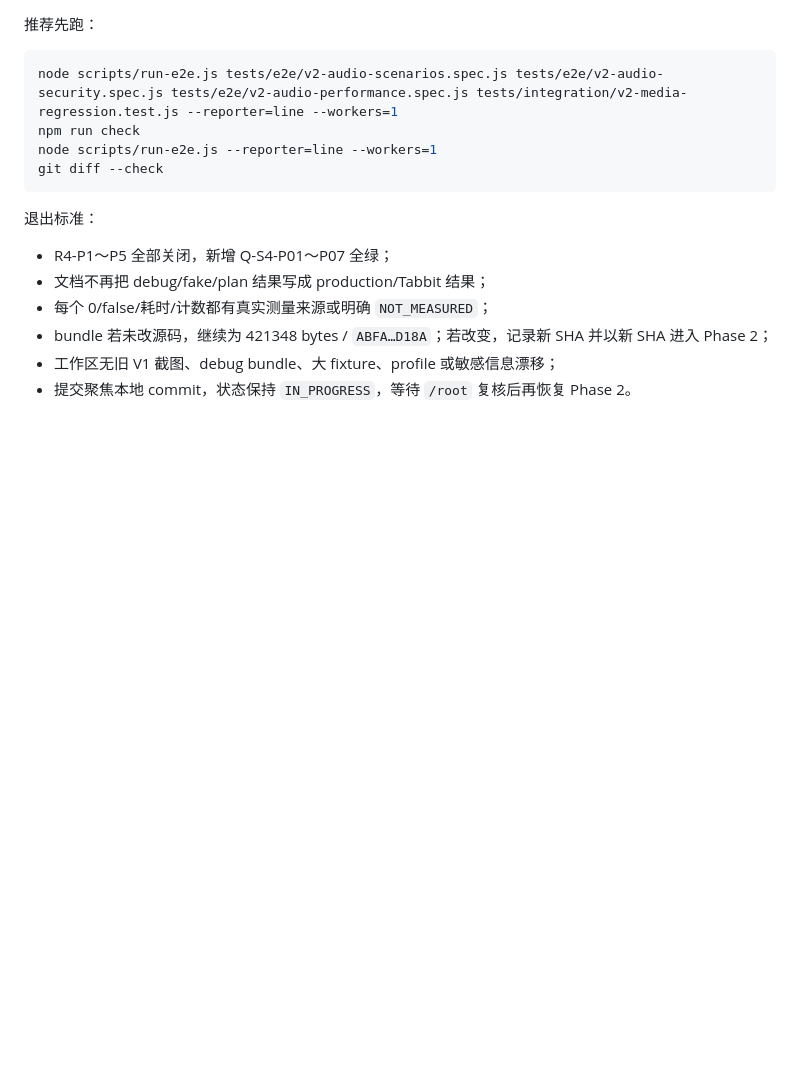
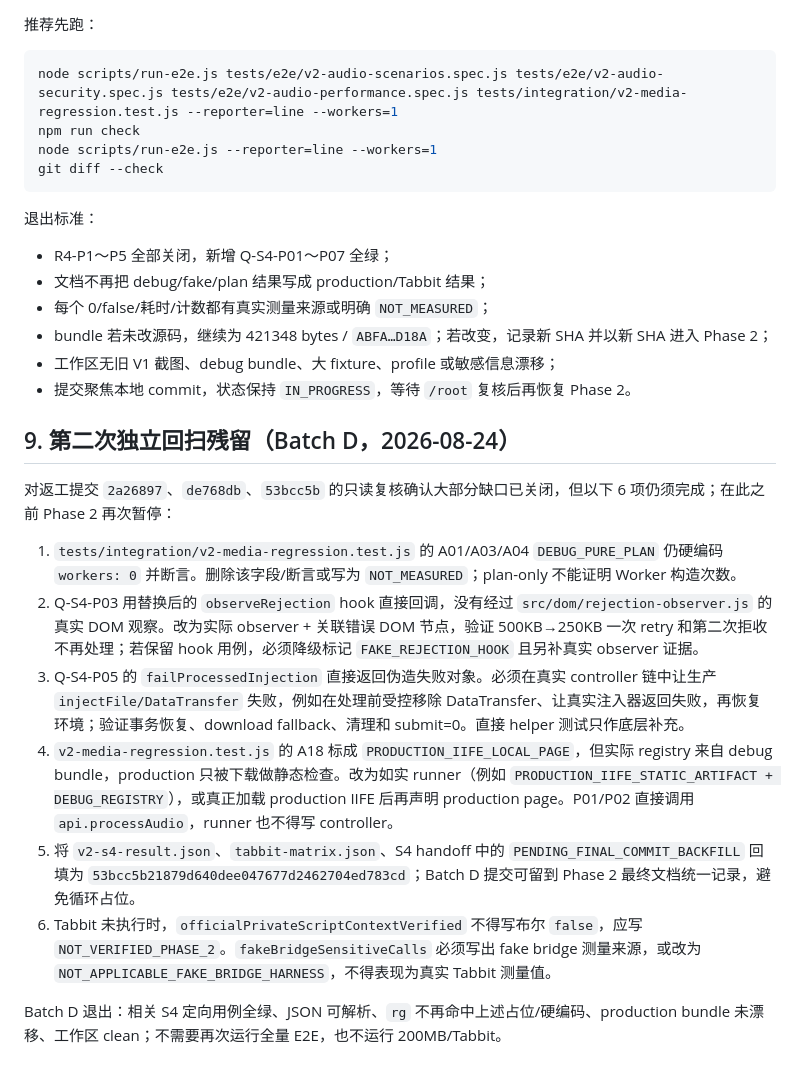
Before and after one commit to TenrocZ/uploadfit, a Markdown page: docs/handoffs/V2-S4-phase1-acceptance-rework-order.md, the part around the change. Drawn GitHub-style; blank space fills up the shorter version.

Commit message:
docs(v2): add S4 phase1 second-scan findings

```diff
--- a/docs/handoffs/V2-S4-phase1-acceptance-rework-order.md
+++ b/docs/handoffs/V2-S4-phase1-acceptance-rework-order.md
@@ -109,3 +109,16 @@ git diff --check
 - bundle 若未改源码，继续为 421348 bytes / `ABFA…D18A`；若改变，记录新 SHA 并以新 SHA 进入 Phase 2；
 - 工作区无旧 V1 截图、debug bundle、大 fixture、profile 或敏感信息漂移；
 - 提交聚焦本地 commit，状态保持 `IN_PROGRESS`，等待 `/root` 复核后再恢复 Phase 2。
+
+## 9. 第二次独立回扫残留（Batch D，2026-08-24）
+
+对返工提交 `2a26897`、`de768db`、`53bcc5b` 的只读复核确认大部分缺口已关闭，但以下 6 项仍须完成；在此之前 Phase 2 再次暂停：
+
+1. `tests/integration/v2-media-regression.test.js` 的 A01/A03/A04 `DEBUG_PURE_PLAN` 仍硬编码 `workers: 0` 并断言。删除该字段/断言或写为 `NOT_MEASURED`；plan-only 不能证明 Worker 构造次数。
+2. Q-S4-P03 用替换后的 `observeRejection` hook 直接回调，没有经过 `src/dom/rejection-observer.js` 的真实 DOM 观察。改为实际 observer + 关联错误 DOM 节点，验证 500KB→250KB 一次 retry 和第二次拒收不再处理；若保留 hook 用例，必须降级标记 `FAKE_REJECTION_HOOK` 且另补真实 observer 证据。
+3. Q-S4-P05 的 `failProcessedInjection` 直接返回伪造失败对象。必须在真实 controller 链中让生产 `injectFile/DataTransfer` 失败，例如在处理前受控移除 DataTransfer、让真实注入器返回失败，再恢复环境；验证事务恢复、download fallback、清理和 submit=0。直接 helper 测试只作底层补充。
+4. `v2-media-regression.test.js` 的 A18 标成 `PRODUCTION_IIFE_LOCAL_PAGE`，但实际 registry 来自 debug bundle，production 只被下载做静态检查。改为如实 runner（例如 `PRODUCTION_IIFE_STATIC_ARTIFACT + DEBUG_REGISTRY`），或真正加载 production IIFE 后再声明 production page。P01/P02 直接调用 `api.processAudio`，runner 也不得写 controller。
+5. 将 `v2-s4-result.json`、`tabbit-matrix.json`、S4 handoff 中的 `PENDING_FINAL_COMMIT_BACKFILL` 回填为 `53bcc5b21879d640dee047677d2462704ed783cd`；Batch D 提交可留到 Phase 2 最终文档统一记录，避免循环占位。
+6. Tabbit 未执行时，`officialPrivateScriptContextVerified` 不得写布尔 `false`，应写 `NOT_VERIFIED_PHASE_2`。`fakeBridgeSensitiveCalls` 必须写出 fake bridge 测量来源，或改为 `NOT_APPLICABLE_FAKE_BRIDGE_HARNESS`，不得表现为真实 Tabbit 测量值。
+
+Batch D 退出：相关 S4 定向用例全绿、JSON 可解析、`rg` 不再命中上述占位/硬编码、production bundle 未漂移、工作区 clean；不需要再次运行全量 E2E，也不运行 200MB/Tabbit。
```
